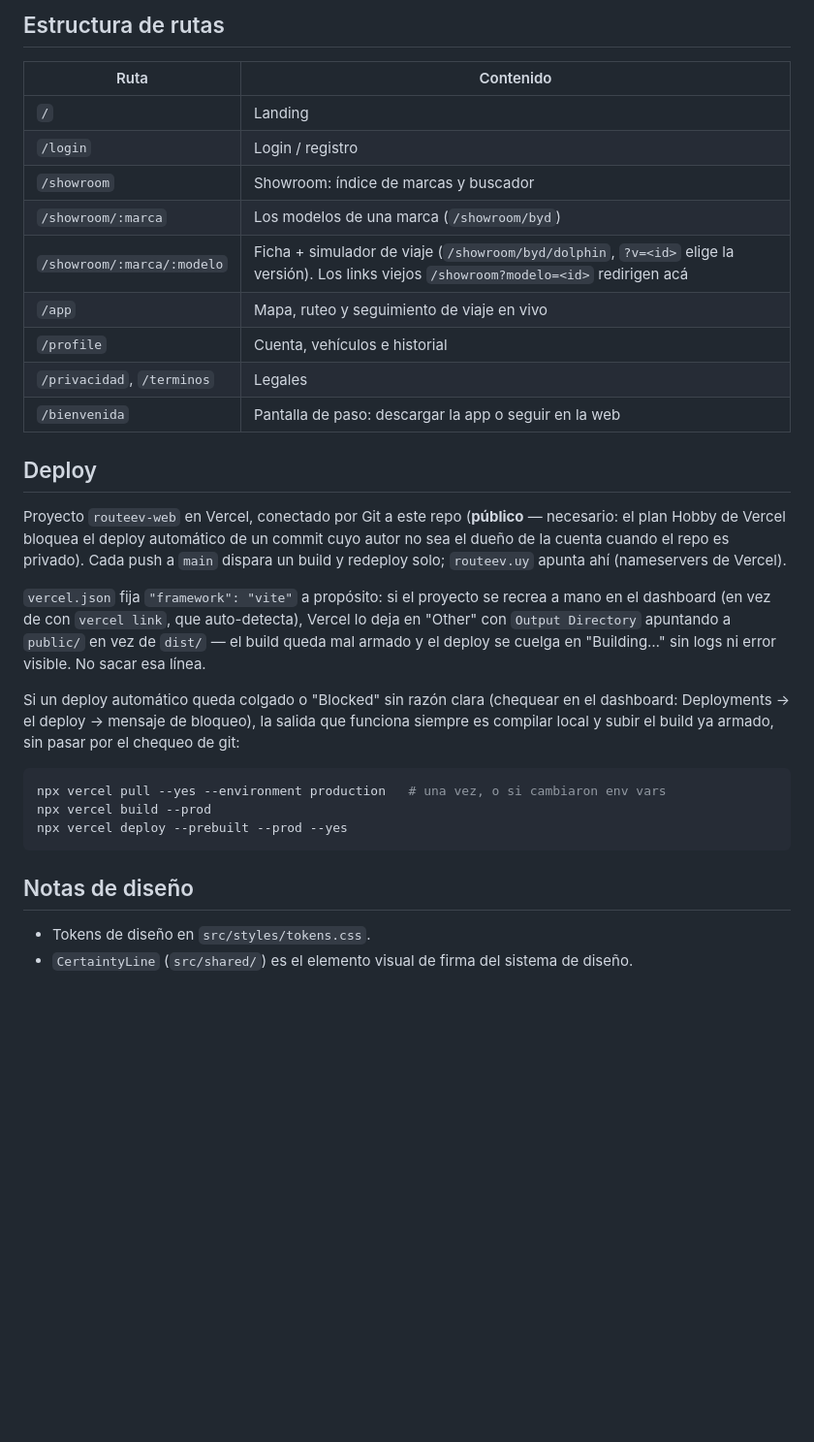
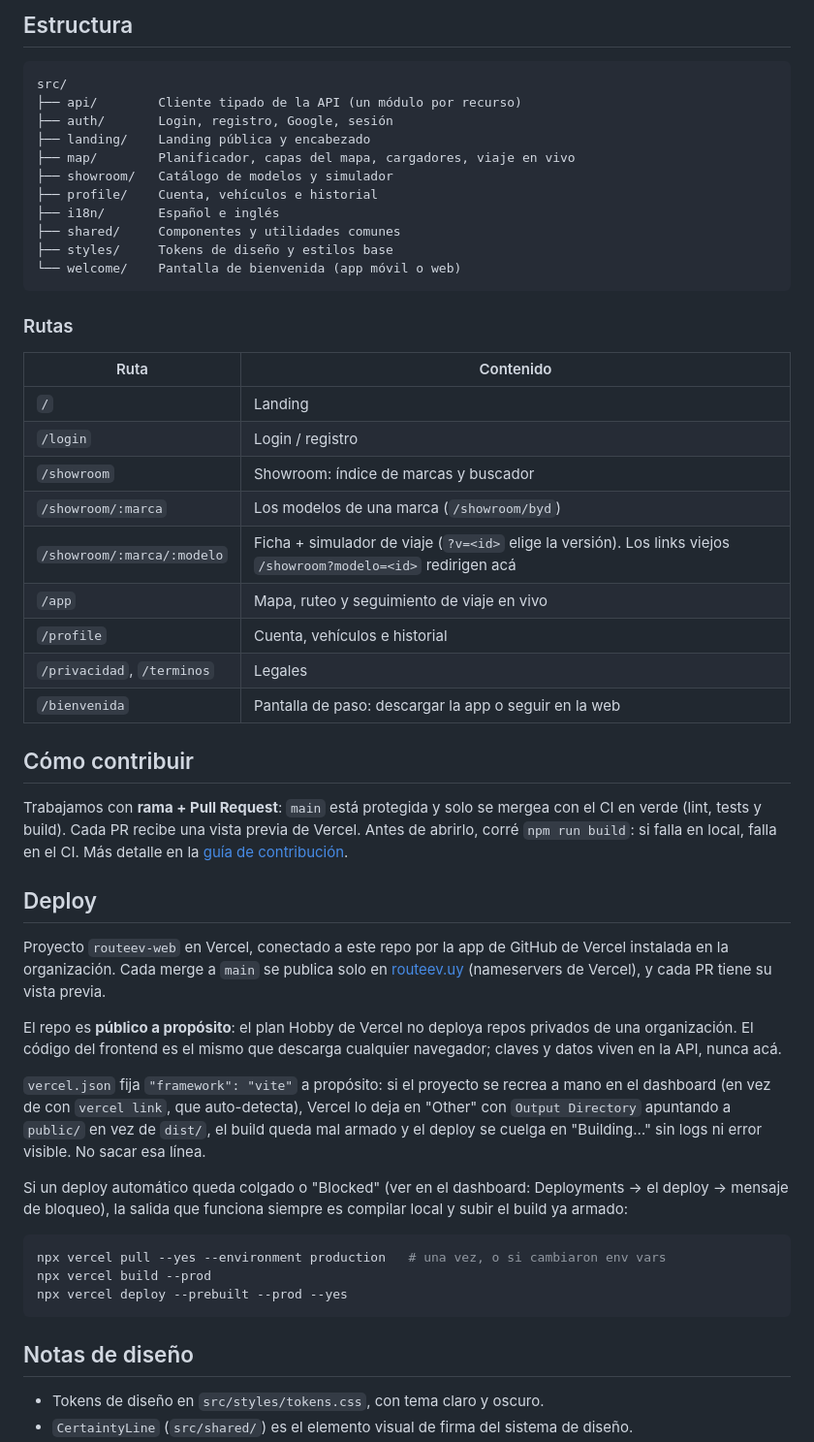
Before and after one commit to routeev/routeev-frontend, a Markdown page: README.md, the part around one of its changes. Shown at 97% size. Drawn GitHub-style; blank space fills up the shorter version.

````diff
--- a/README.md
+++ b/README.md
@@ -36,5 +70,21 @@ No hace falta `.env` para desarrollo normal (ver `.env.example` solo si necesit
 
-## Estructura de rutas
+## Estructura
+
+```
+src/
+├── api/        Cliente tipado de la API (un módulo por recurso)
+├── auth/       Login, registro, Google, sesión
+├── landing/    Landing pública y encabezado
+├── map/        Planificador, capas del mapa, cargadores, viaje en vivo
+├── showroom/   Catálogo de modelos y simulador
+├── profile/    Cuenta, vehículos e historial
+├── i18n/       Español e inglés
+├── shared/     Componentes y utilidades comunes
+├── styles/     Tokens de diseño y estilos base
+└── welcome/    Pantalla de bienvenida (app móvil o web)
+```
+
+### Rutas
 
 | Ruta | Contenido |
 |---|---|
@@ -42,27 +92,25 @@ No hace falta `.env` para desarrollo normal (ver `.env.example` solo si necesit
 | `/login` | Login / registro |
 | `/showroom` | Showroom: índice de marcas y buscador |
 | `/showroom/:marca` | Los modelos de una marca (`/showroom/byd`) |
-| `/showroom/:marca/:modelo` | Ficha + simulador de viaje (`/showroom/byd/dolphin`, `?v=<id>` elige la versión). Los links viejos `/showroom?modelo=<id>` redirigen acá |
+| `/showroom/:marca/:modelo` | Ficha + simulador de viaje (`?v=<id>` elige la versión). Los links viejos `/showroom?modelo=<id>` redirigen acá |
 | `/app` | Mapa, ruteo y seguimiento de viaje en vivo |
 | `/profile` | Cuenta, vehículos e historial |
 | `/privacidad`, `/terminos` | Legales |
 | `/bienvenida` | Pantalla de paso: descargar la app o seguir en la web |
 
+## Cómo contribuir
+
+Trabajamos con **rama + Pull Request**: `main` está protegida y solo se mergea con el CI en verde (lint, tests y build). Cada PR recibe una vista previa de Vercel. Antes de abrirlo, corré `npm run build`: si falla en local, falla en el CI. Más detalle en la [guía de contribución](https://github.com/routeev/.github/blob/main/CONTRIBUTING.md).
+
 ## Deploy
 
-Proyecto `routeev-web` en Vercel, conectado por Git a este repo (**público** — necesario:
-el plan Hobby de Vercel bloquea el deploy automático de un commit cuyo autor no sea el
-dueño de la cuenta cuando el repo es privado). Cada push a `main` dispara un build y
-redeploy solo; `routeev.uy` apunta ahí (nameservers de Vercel).
+Proyecto `routeev-web` en Vercel, conectado a este repo por la app de GitHub de Vercel instalada en la organización. Cada merge a `main` se publica solo en [routeev.uy](https://routeev.uy) (nameservers de Vercel), y cada PR tiene su vista previa.
 
-`vercel.json` fija `"framework": "vite"` a propósito: si el proyecto se recrea a mano en
-el dashboard (en vez de con `vercel link`, que auto-detecta), Vercel lo deja en "Other" con
-`Output Directory` apuntando a `public/` en vez de `dist/` — el build queda mal armado y el
-deploy se cuelga en "Building…" sin logs ni error visible. No sacar esa línea.
+El repo es **público a propósito**: el plan Hobby de Vercel no deploya repos privados de una organización. El código del frontend es el mismo que descarga cualquier navegador; claves y datos viven en la API, nunca acá.
 
-Si un deploy automático queda colgado o "Blocked" sin razón clara (chequear en el
-dashboard: Deployments → el deploy → mensaje de bloqueo), la salida que funciona siempre es
-compilar local y subir el build ya armado, sin pasar por el chequeo de git:
+`vercel.json` fija `"framework": "vite"` a propósito: si el proyecto se recrea a mano en el dashboard (en vez de con `vercel link`, que auto-detecta), Vercel lo deja en "Other" con `Output Directory` apuntando a `public/` en vez de `dist/`, el build queda mal armado y el deploy se cuelga en "Building…" sin logs ni error visible. No sacar esa línea.
+
+Si un deploy automático queda colgado o "Blocked" (ver en el dashboard: Deployments → el deploy → mensaje de bloqueo), la salida que funciona siempre es compilar local y subir el build ya armado:
 
 ```bash
 npx vercel pull --yes --environment production   # una vez, o si cambiaron env vars
@@ -72,5 +120,5 @@ npx vercel deploy --prebuilt --prod --yes
 
 ## Notas de diseño
 
-- Tokens de diseño en `src/styles/tokens.css`.
+- Tokens de diseño en `src/styles/tokens.css`, con tema claro y oscuro.
 - `CertaintyLine` (`src/shared/`) es el elemento visual de firma del sistema de diseño.
````
Also changed, not shown: other parts of README.md (+62 -18 lines).
